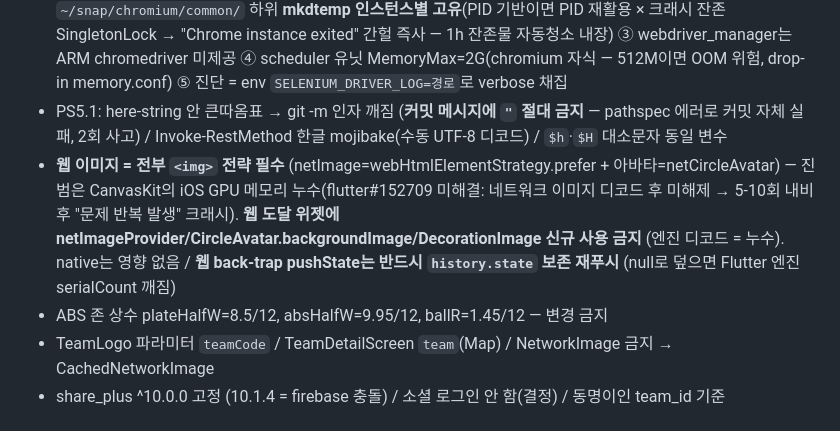
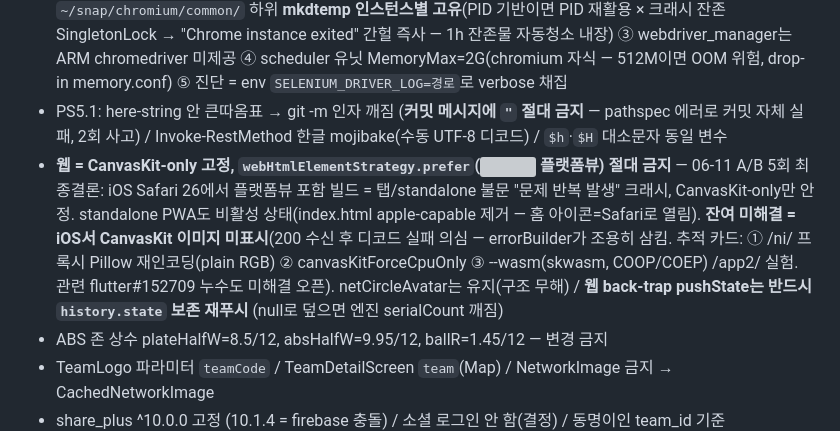
Before and after one commit to Aa26178787/playball, a Markdown page: CLAUDE.md, the part around the change. Drawn GitHub-style; grey boxes are pictures that could not be loaded.

Commit message:
docs: 웹 렌더 최종 규칙 — CanvasKit-only 고정, 플랫폼뷰 금지, 이미지 미표시 추적카드
Co-Authored-By: Claude Fable 5 <noreply@anthropic.com>

```diff
--- a/CLAUDE.md
+++ b/CLAUDE.md
@@ -292,7 +292,7 @@ Headers: `User-Agent: Mozilla/5.0` / `Referer: https://sports.naver.com/`
 - **한글 파일 PowerShell -replace 금지** (인코딩 깨짐 → crash loop). Edit 도구 사용
 - **ARM(A1) selenium = snap chromium — 반드시 `crawler/driver_util.arm_or_wdm_chrome` 경유** (직접 webdriver.Chrome 생성 금지 — 신규 크롤러 포함). 규칙: ① binary_location 지정 금지(즉사) ② 프로필 = `~/snap/chromium/common/` 하위 **mkdtemp 인스턴스별 고유**(PID 기반이면 PID 재활용 × 크래시 잔존 SingletonLock → "Chrome instance exited" 간헐 즉사 — 1h 잔존물 자동청소 내장) ③ webdriver_manager는 ARM chromedriver 미제공 ④ scheduler 유닛 MemoryMax=2G(chromium 자식 — 512M이면 OOM 위험, drop-in memory.conf) ⑤ 진단 = env `SELENIUM_DRIVER_LOG=경로`로 verbose 채집
 - PS5.1: here-string 안 큰따옴표 → git -m 인자 깨짐 (**커밋 메시지에 `"` 절대 금지** — pathspec 에러로 커밋 자체 실패, 2회 사고) / Invoke-RestMethod 한글 mojibake(수동 UTF-8 디코드) / `$h`·`$H` 대소문자 동일 변수
-- **웹 이미지 = 전부 `<img>` 전략 필수** (netImage=webHtmlElementStrategy.prefer + 아바타=netCircleAvatar) — 진범은 CanvasKit의 iOS GPU 메모리 누수(flutter#152709 미해결: 네트워크 이미지 디코드 후 미해제 → 5-10회 내비 후 "문제 반복 발생" 크래시). **웹 도달 위젯에 netImageProvider/CircleAvatar.backgroundImage/DecorationImage 신규 사용 금지** (엔진 디코드 = 누수). native는 영향 없음 / **웹 back-trap pushState는 반드시 `history.state` 보존 재푸시** (null로 덮으면 Flutter 엔진 serialCount 깨짐)
+- **웹 = CanvasKit-only 고정, `webHtmlElementStrategy.prefer`(<img> 플랫폼뷰) 절대 금지** — 06-11 A/B 5회 최종결론: iOS Safari 26에서 플랫폼뷰 포함 빌드 = 탭/standalone 불문 "문제 반복 발생" 크래시, CanvasKit-only만 안정. standalone PWA도 비활성 상태(index.html apple-capable 제거 — 홈 아이콘=Safari로 열림). **잔여 미해결 = iOS서 CanvasKit 이미지 미표시**(200 수신 후 디코드 실패 의심 — errorBuilder가 조용히 삼킴. 추적 카드: ① /ni/ 프록시 Pillow 재인코딩(plain RGB) ② canvasKitForceCpuOnly ③ --wasm(skwasm, COOP/COEP) /app2/ 실험. 관련 flutter#152709 누수도 미해결 오픈). netCircleAvatar는 유지(구조 무해) / **웹 back-trap pushState는 반드시 `history.state` 보존 재푸시** (null로 덮으면 엔진 serialCount 깨짐)
 - ABS 존 상수 plateHalfW=8.5/12, absHalfW=9.95/12, ballR=1.45/12 — 변경 금지
 - TeamLogo 파라미터 `teamCode` / TeamDetailScreen `team`(Map) / NetworkImage 금지 → CachedNetworkImage
 - share_plus ^10.0.0 고정 (10.1.4 = firebase 충돌) / 소셜 로그인 안 함(결정) / 동명이인 team_id 기준
```
